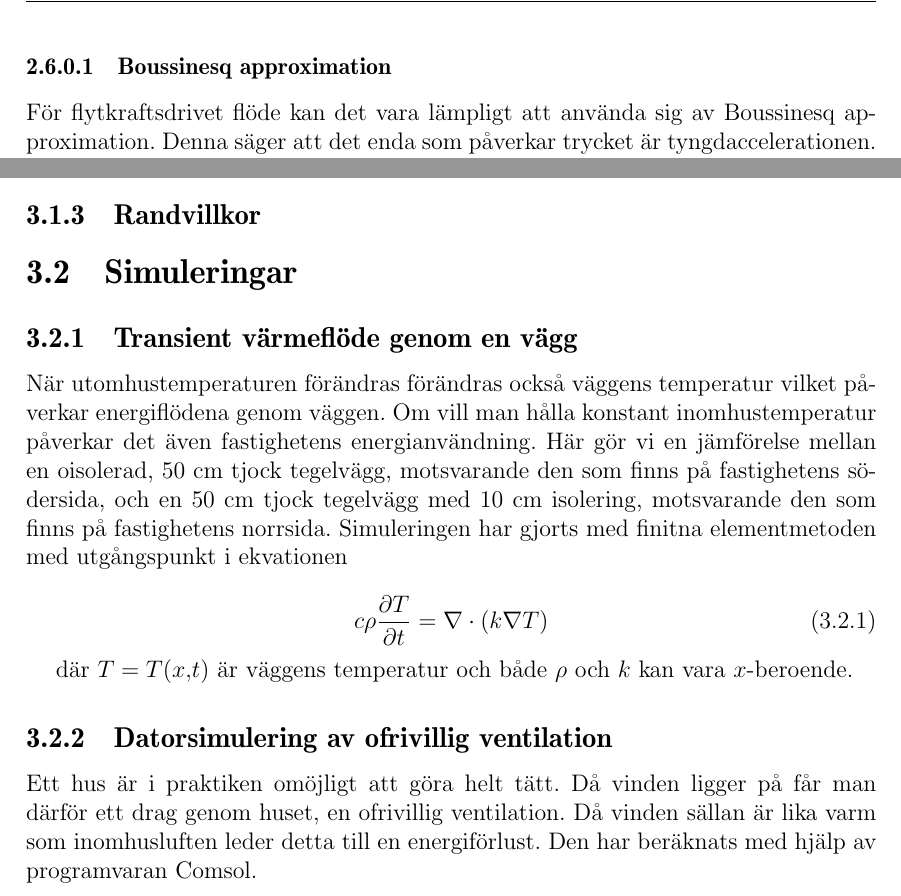
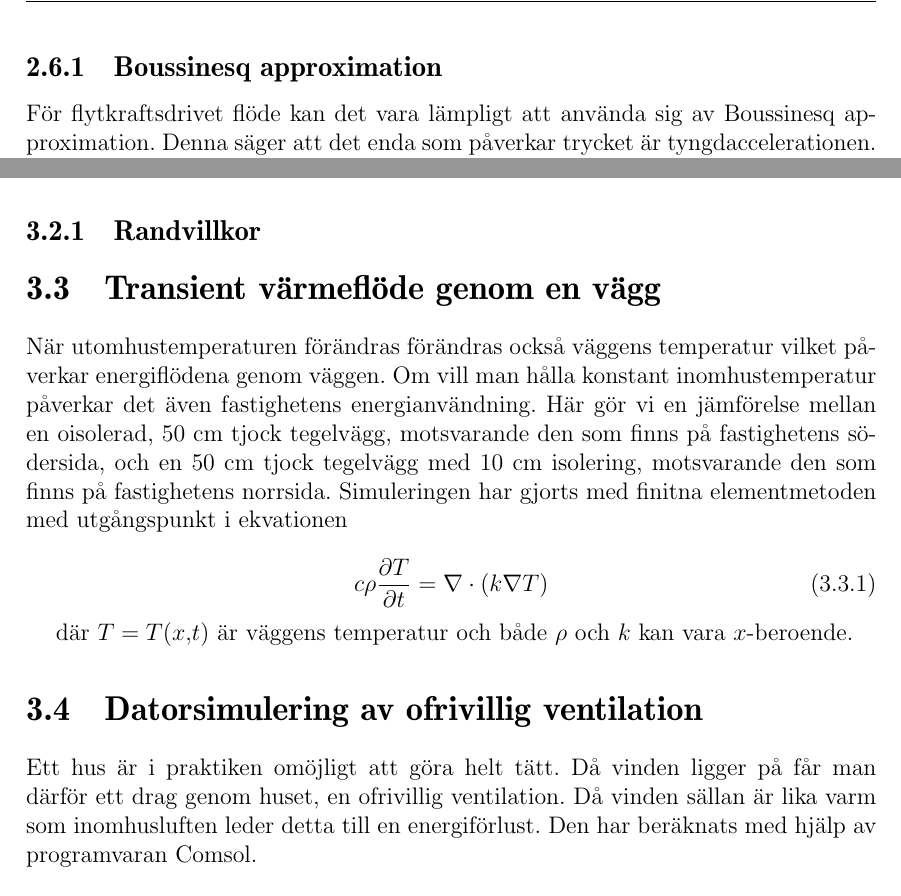
Before and after one commit to danstaby/stabilisera-temperatur, a LaTeX document (report/report.tex, which reads report/sections/convection.tex, report/sections/method.tex, report/sections/transientwallmethod.tex): two parts of pages 22 and 32 of 46, joined at a grey line, cut so that both start at the same text. Compiled offline with pdfLaTeX.

Commit message:
Rearranged method

```diff
--- a/report/sections/convection.tex
+++ b/report/sections/convection.tex
@@ -152,7 +152,7 @@ och slutligen är $\rho_0$ referensdensiteten.
 \frac{\partial T}{\partial t} + \mathbf{v}\cdot\nabla T = \alpha\Delta T
 \end{equation}
 
-\subsubsection{Boussinesq approximation}
+\subsection{Boussinesq approximation}
 
 För flytkraftsdrivet flöde kan det vara lämpligt att använda sig av
 Boussinesq approximation. Denna säger att det enda som påverkar trycket är
--- a/report/sections/method.tex
+++ b/report/sections/method.tex
@@ -4,6 +4,12 @@ I detta kapitel presenteras den metodik som tillämpats vid beräkning av olika
 
 Vi börjar med att beskriva hur ett statiskt värmeflöde genom en vägg kan beräknas går sedan direkt in på solinstrålningen som behandlats med analytiska beräkningar. Vidare beskrivs hur vi har valt våra randvärden och varför. Slutligen finns ett avsnitt som beskriver hur vi med hjälp av programmet Comsol beräknar påverkan på fastigheten från ofrivillig ventilation, det vill säga hur mycket energi som försvinner genom vind som penetrerar huset.
 
-\input{sections/methodcalculations}
+\input{sections/sunthroughwindowsmethod}
 
-\input{sections/methodsimulation}
+\input{sections/staticwallmethod}
+
+\input{sections/boundarymethod}
+
+\input{sections/transientwallmethod}
+
+\input{sections/windmethod}
--- a/report/sections/transientwallmethod.tex
+++ b/report/sections/transientwallmethod.tex
@@ -1,4 +1,4 @@
-\subsection{Transient värmeflöde genom en vägg}
+\section{Transient värmeflöde genom en vägg}
 
 När utomhustemperaturen förändras förändras också väggens temperatur vilket påverkar energiflödena genom väggen. Om vill man hålla konstant inomhustemperatur påverkar det även fastighetens energianvändning. Här gör vi en jämförelse mellan en oisolerad, 50 cm tjock tegelvägg, motsvarande den som finns på fastighetens södersida, och en 50 cm tjock tegelvägg med 10 cm isolering, motsvarande den som finns på fastighetens norrsida. Simuleringen har gjorts med finitna elementmetoden med utgångspunkt i ekvationen
 
```
Also changed, not shown: report/sections/staticwallmethod.tex (+1 -1 lines), report/sections/sunthroughwindowsmethod.tex (+2 -2 lines), report/sections/windmethod.tex (+1 -1 lines).
